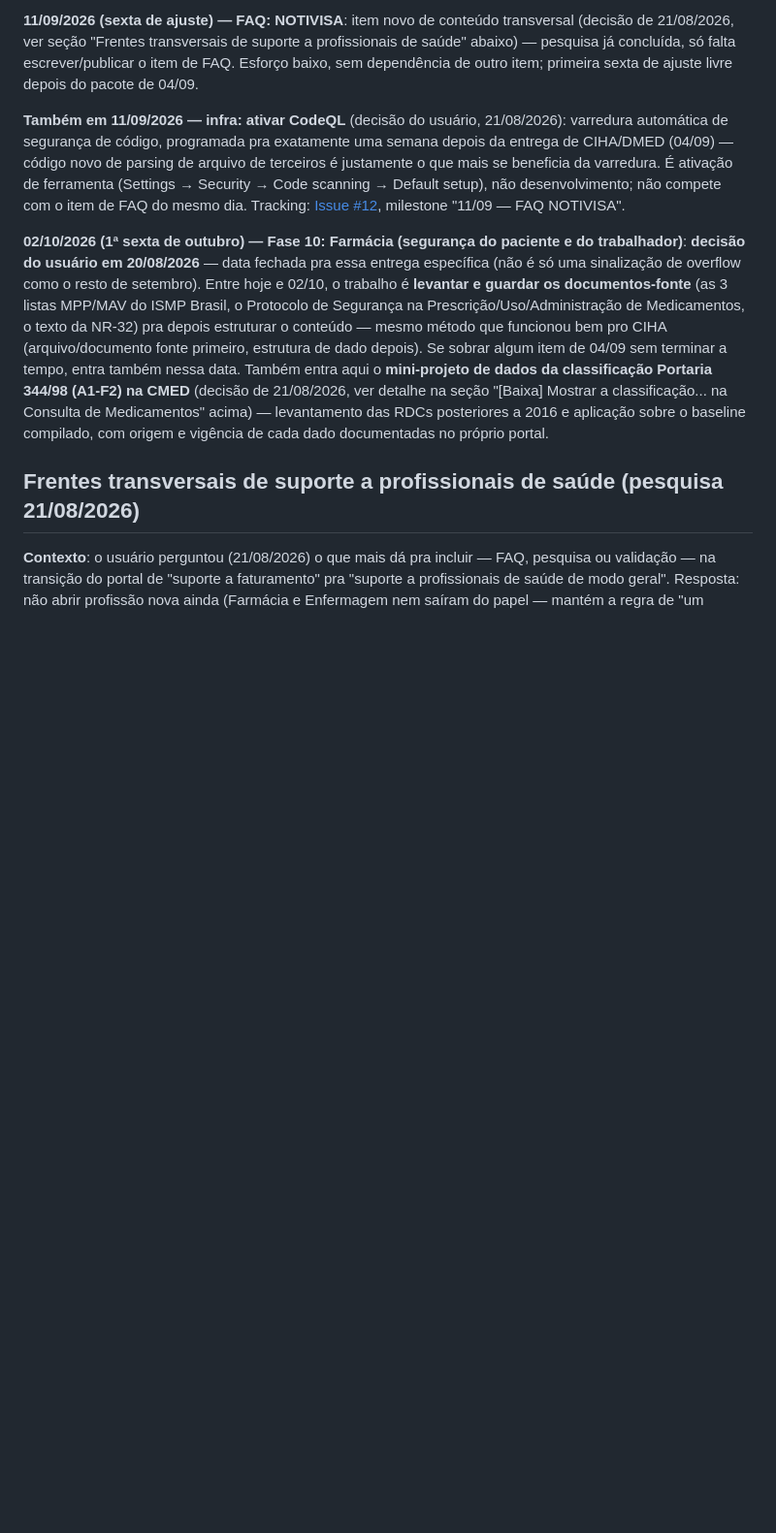
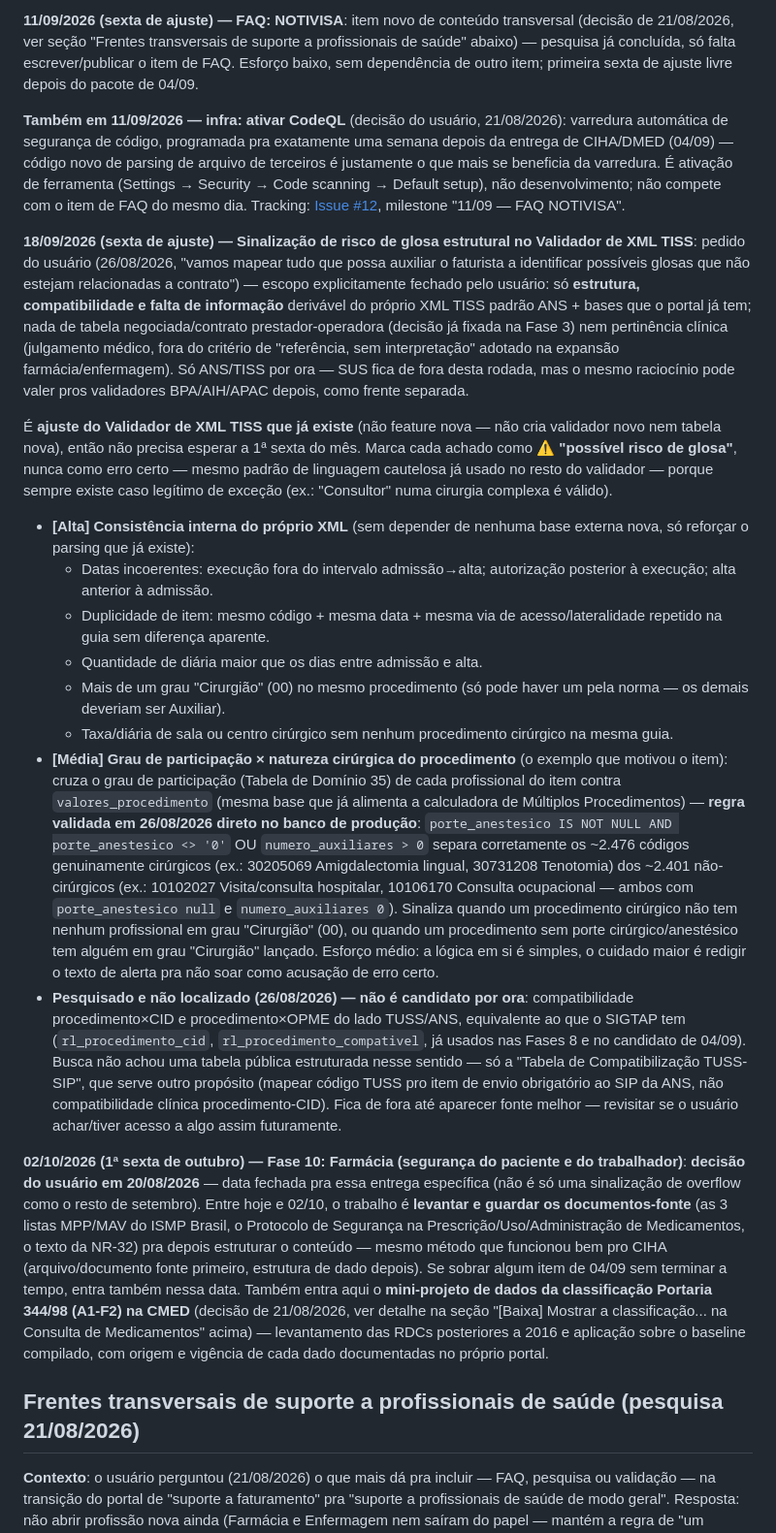
Before and after one commit to rafael-bcode/portal-cbhpm, a Markdown page: ROADMAP_MELHORIAS.md, the part around the change. Shown at 97% size. GitHub-like rendering; blank space fills up the shorter version.

Commit message:
Registra candidato: sinalização de risco de glosa estrutural no validador TISS
Escopo fechado com o usuário: só estrutura/compatibilidade/dado
faltante derivável do próprio XML + bases já existentes no portal,
sem contrato prestador-operadora e sem pertinência clínica.

- [Alta] consistência interna do XML (datas, duplicidade, grau
  Cirurgião duplicado, taxa de sala órfã)
- [Média] grau de participação x natureza cirúrgica do procedimento
  — regra (porte_anestesico real OU numero_auxiliares > 0) validada
  direto no banco de produção antes de registrar
- Pesquisado e não localizado: compatibilidade CID/OPME do lado TUSS
  equivalente ao que já existe pro SIGTAP — fica de fora até
  aparecer fonte pública melhor

Agendado como candidato pra 18/09/2026 (ajuste do validador
existente, não feature nova).

Co-Authored-By: Claude Sonnet 5 <noreply@anthropic.com>

```diff
--- a/ROADMAP_MELHORIAS.md
+++ b/ROADMAP_MELHORIAS.md
@@ -1086,6 +1086,56 @@ desenvolvimento; não compete com o item de FAQ do mesmo dia. Tracking:
 [Issue #12](https://github.com/rafael-bcode/portal-cbhpm/issues/12), milestone
 "11/09 — FAQ NOTIVISA".
 
+**18/09/2026 (sexta de ajuste) — Sinalização de risco de glosa estrutural no
+Validador de XML TISS**: pedido do usuário (26/08/2026, "vamos mapear tudo que possa
+auxiliar o faturista a identificar possíveis glosas que não estejam relacionadas a
+contrato") — escopo explicitamente fechado pelo usuário: só **estrutura,
+compatibilidade e falta de informação** derivável do próprio XML TISS padrão ANS +
+bases que o portal já tem; nada de tabela negociada/contrato prestador-operadora
+(decisão já fixada na Fase 3) nem pertinência clínica (julgamento médico, fora do
+critério de "referência, sem interpretação" adotado na expansão farmácia/enfermagem).
+Só ANS/TISS por ora — SUS fica de fora desta rodada, mas o mesmo raciocínio pode valer
+pros validadores BPA/AIH/APAC depois, como frente separada.
+
+É **ajuste do Validador de XML TISS que já existe** (não feature nova — não cria
+validador novo nem tabela nova), então não precisa esperar a 1ª sexta do mês. Marca
+cada achado como **⚠ "possível risco de glosa"**, nunca como erro certo — mesmo
+padrão de linguagem cautelosa já usado no resto do validador — porque sempre existe
+caso legítimo de exceção (ex.: "Consultor" numa cirurgia complexa é válido).
+
+- **[Alta] Consistência interna do próprio XML** (sem depender de nenhuma base
+  externa nova, só reforçar o parsing que já existe):
+  - Datas incoerentes: execução fora do intervalo admissão→alta; autorização
+    posterior à execução; alta anterior à admissão.
+  - Duplicidade de item: mesmo código + mesma data + mesma via de acesso/lateralidade
+    repetido na guia sem diferença aparente.
+  - Quantidade de diária maior que os dias entre admissão e alta.
+  - Mais de um grau "Cirurgião" (00) no mesmo procedimento (só pode haver um pela
+    norma — os demais deveriam ser Auxiliar).
+  - Taxa/diária de sala ou centro cirúrgico sem nenhum procedimento cirúrgico na
+    mesma guia.
+- **[Média] Grau de participação × natureza cirúrgica do procedimento** (o exemplo
+  que motivou o item): cruza o grau de participação (Tabela de Domínio 35) de cada
+  profissional do item contra `valores_procedimento` (mesma base que já alimenta a
+  calculadora de Múltiplos Procedimentos) — **regra validada em 26/08/2026 direto no
+  banco de produção**: `porte_anestesico IS NOT NULL AND porte_anestesico <> '0'` OU
+  `numero_auxiliares > 0` separa corretamente os ~2.476 códigos genuinamente
+  cirúrgicos (ex.: 30205069 Amigdalectomia lingual, 30731208 Tenotomia) dos ~2.401
+  não-cirúrgicos (ex.: 10102027 Visita/consulta hospitalar, 10106170 Consulta
+  ocupacional — ambos com `porte_anestesico null` e `numero_auxiliares 0`). Sinaliza
+  quando um procedimento cirúrgico não tem nenhum profissional em grau "Cirurgião"
+  (00), ou quando um procedimento sem porte cirúrgico/anestésico tem alguém em grau
+  "Cirurgião" lançado. Esforço médio: a lógica em si é simples, o cuidado maior é
+  redigir o texto de alerta pra não soar como acusação de erro certo.
+- **Pesquisado e não localizado (26/08/2026) — não é candidato por ora**:
+  compatibilidade procedimento×CID e procedimento×OPME do lado TUSS/ANS, equivalente
+  ao que o SIGTAP tem (`rl_procedimento_cid`, `rl_procedimento_compativel`, já usados
+  nas Fases 8 e no candidato de 04/09). Busca não achou uma tabela pública
+  estruturada nesse sentido — só a "Tabela de Compatibilização TUSS-SIP", que serve
+  outro propósito (mapear código TUSS pro item de envio obrigatório ao SIP da ANS,
+  não compatibilidade clínica procedimento-CID). Fica de fora até aparecer fonte
+  melhor — revisitar se o usuário achar/tiver acesso a algo assim futuramente.
+
 **02/10/2026 (1ª sexta de outubro) — Fase 10: Farmácia (segurança do paciente e do
 trabalhador)**: **decisão do usuário em 20/08/2026** — data fechada pra essa entrega
 específica (não é só uma sinalização de overflow como o resto de setembro). Entre
```
